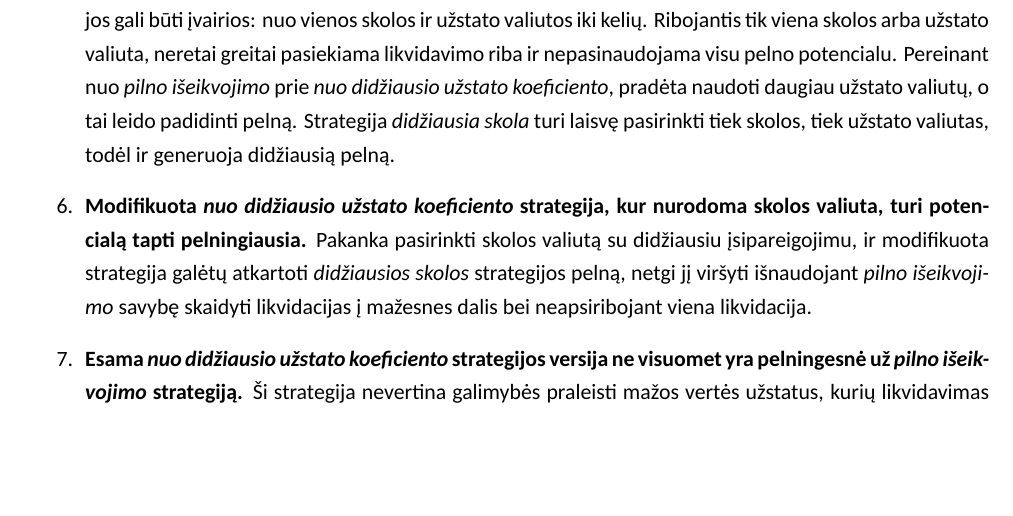
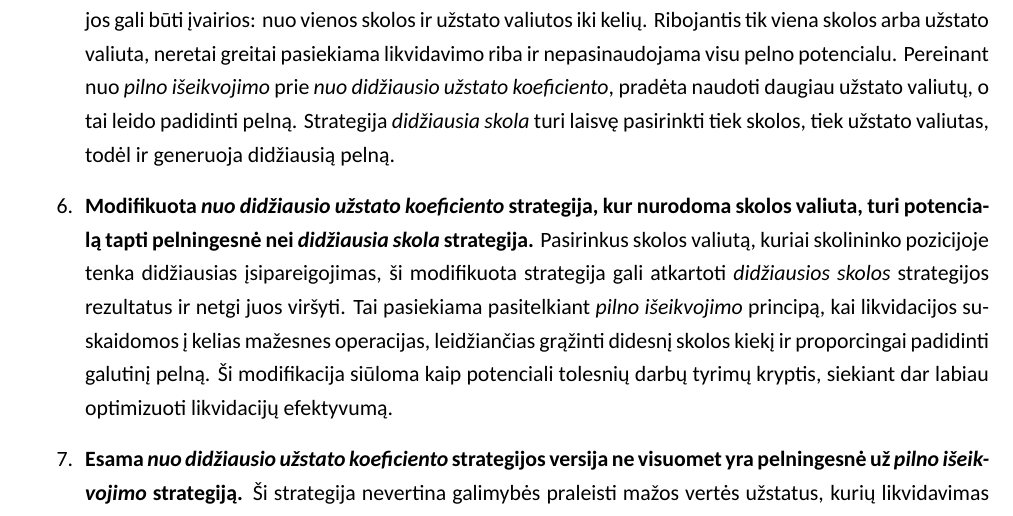
Before and after one commit to Konlador/liquidation-research, a LaTeX document (docai/bakalaurinis/pagrindinis/bakalaurinis.tex): part of page 42 of 45, cut so that both start at the same text, the shorter picture padded with empty space. Compiled offline with XeLaTeX; a missing font is replaced by an installed copy or a similar font.

Commit message:
update isvada

```diff
--- a/docai/bakalaurinis/pagrindinis/bakalaurinis.tex
+++ b/docai/bakalaurinis/pagrindinis/bakalaurinis.tex
@@ -1236,7 +1236,7 @@ Taip pat, nebuvo analizuojamos likvidacijos, kurios išnaudojo \textit{Venus} pr
 
   \item \textbf{Optimali likvidavimo strategija vertina visas skolininko pozicijoje esančias valiutas.} Skolininkų pozicijos gali būti įvairios: nuo vienos skolos ir užstato valiutos iki kelių. Ribojantis tik viena skolos arba užstato valiuta, neretai greitai pasiekiama likvidavimo riba ir nepasinaudojama visu pelno potencialu. Pereinant nuo \textit{pilno išeikvojimo} prie \textit{nuo didžiausio užstato koeficiento}, pradėta naudoti daugiau užstato valiutų, o tai leido padidinti pelną. Strategija \textit{didžiausia skola} turi laisvę pasirinkti tiek skolos, tiek užstato valiutas, todėl ir generuoja didžiausią pelną.
 
-  \item \textbf{Modifikuota \textit{nuo didžiausio užstato koeficiento} strategija, kur nurodoma skolos valiuta, turi potencialą tapti pelningiausia.} Pakanka pasirinkti skolos valiutą su didžiausiu įsipareigojimu, ir modifikuota strategija galėtų atkartoti \textit{didžiausios skolos} strategijos pelną, netgi jį viršyti išnaudojant \textit{pilno išeikvojimo} savybę skaidyti likvidacijas į mažesnes dalis bei neapsiribojant viena likvidacija.
+  \item \textbf{Modifikuota \textit{nuo didžiausio užstato koeficiento} strategija, kur nurodoma skolos valiuta, turi potencialą tapti pelningesnė nei \textit{didžiausia skola} strategija.} Pasirinkus skolos valiutą, kuriai skolininko pozicijoje tenka didžiausias įsipareigojimas, ši modifikuota strategija gali atkartoti \textit{didžiausios skolos} strategijos rezultatus ir netgi juos viršyti. Tai pasiekiama pasitelkiant \textit{pilno išeikvojimo} principą, kai likvidacijos suskaidomos į kelias mažesnes operacijas, leidžiančias grąžinti didesnį skolos kiekį ir proporcingai padidinti galutinį pelną. Ši modifikacija siūloma kaip potenciali tolesnių darbų tyrimų kryptis, siekiant dar labiau optimizuoti likvidacijų efektyvumą.
 
   \item \textbf{Esama \textit{nuo didžiausio užstato koeficiento} strategijos versija ne visuomet yra pelningesnė už \textit{pilno išeikvojimo} strategiją.} Ši strategija nevertina galimybės praleisti mažos vertės užstatus, kurių likvidavimas gali būti neefektyvus, ypač lyginant su toje pačioje pozicijoje esančiais vertingesniais užstatais. Tolimesniuose darbuose siūloma įtraukti galimybę kai kurias valiutas praleisti net ir tais atvejais, kai pats likvidacijos kvietimas yra pelningas. Visumoje gali būti pelningiau vykdyti likvidacijas su didesnės vertės skolomis ar užstatais, nes bus pasiekta likvidavimo riba su mažesniu kvietimų skaičiumi, o grąžinta suma liks tokia pati.
 
```
Also changed, not shown: docai/bakalaurinis/pagrindinis/bakalaurinis.pdf.
